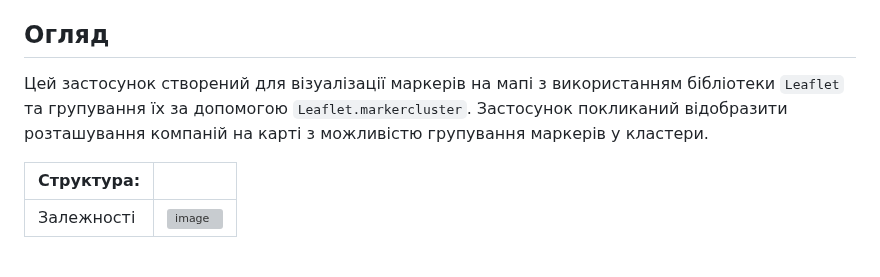
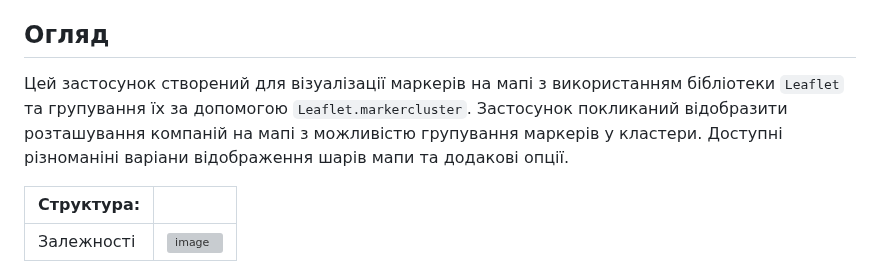
Before and after one commit to sergeiown/Map_with_Marker_Clusters, a Markdown page: README-UA.md, the part around the change. GitHub-like rendering; grey boxes are pictures that could not be loaded.

```diff
--- a/README-UA.md
+++ b/README-UA.md
@@ -4,7 +4,7 @@
 
 ## Огляд
 
-Цей застосунок створений для візуалізації маркерів на мапі з використанням бібліотеки `Leaflet` та групування їх за допомогою `Leaflet.markercluster`. Застосунок покликаний відобразити розташування компаній на карті з можливістю групування маркерів у кластери.
+Цей застосунок створений для візуалізації маркерів на мапі з використанням бібліотеки `Leaflet` та групування їх за допомогою `Leaflet.markercluster`. Застосунок покликаний відобразити розташування компаній на мапі з можливістю групування маркерів у кластери. Доступні різноманіні варіани відображення шарів мапи та додакові опції.
 
 | Структура:  ||
 | --- | --- |
```
